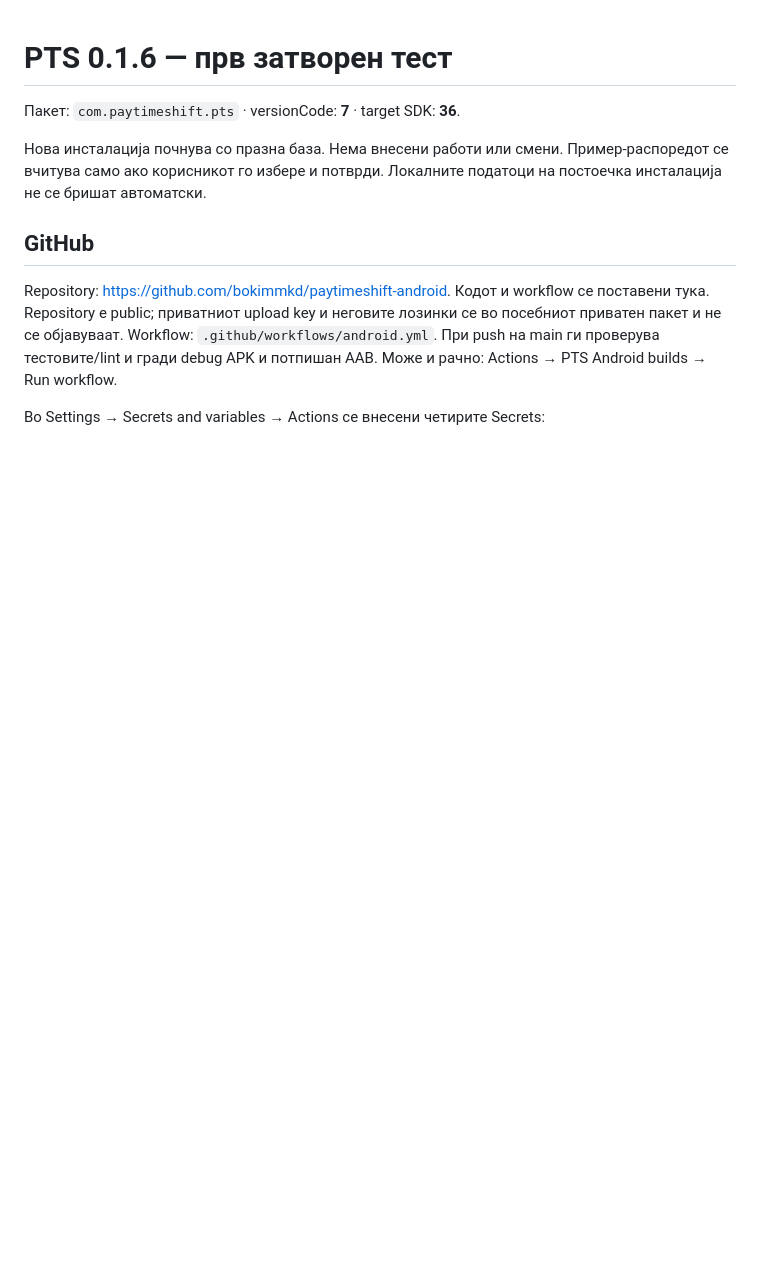
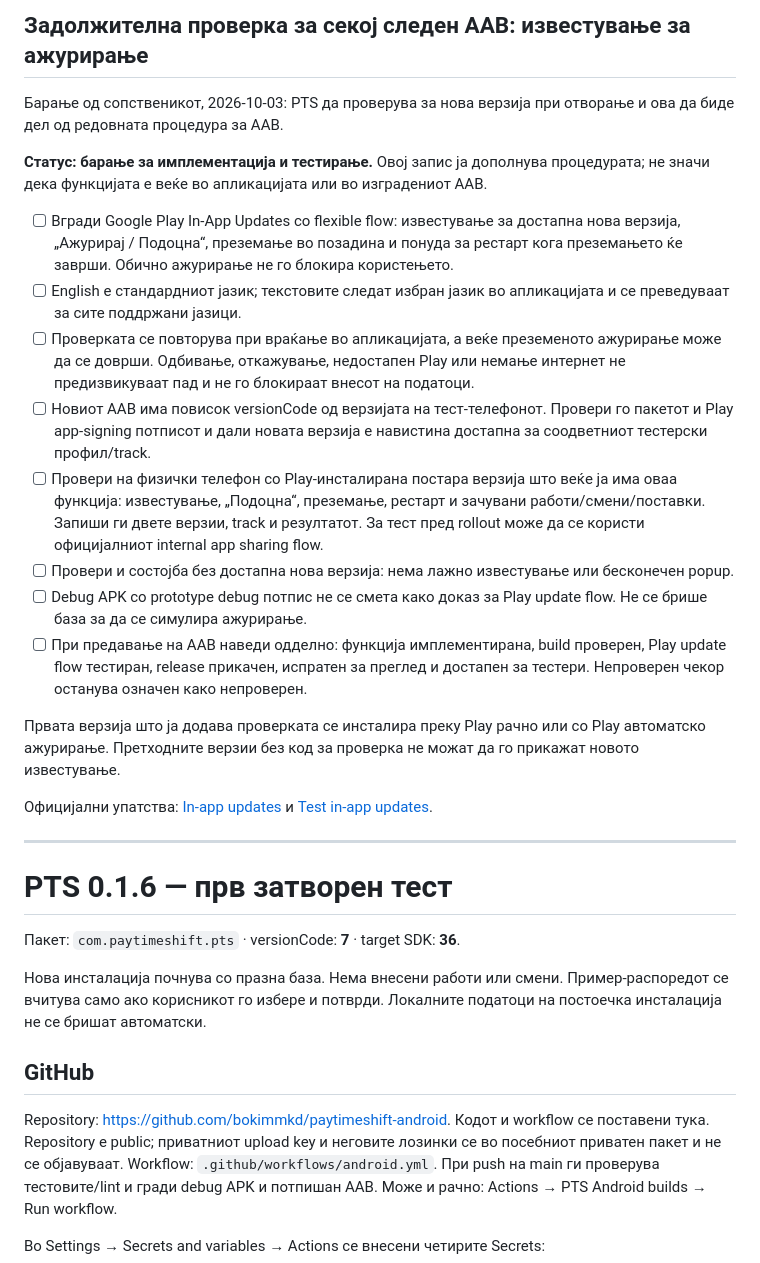
Before and after one commit to bokimmkd/paytimeshift-android, a Markdown page: PLAY-CLOSED-TEST.md, the part around the change. Rendered like a GitHub page; blank space fills up the shorter version.

Commit message:
docs: require in-app update checks in the AAB release procedure

```diff
--- a/PLAY-CLOSED-TEST.md
+++ b/PLAY-CLOSED-TEST.md
@@ -1,3 +1,24 @@
+## Задолжителна проверка за секој следен AAB: известување за ажурирање
+
+Барање од сопственикот, 2026-10-03: PTS да проверува за нова верзија при отворање и ова да биде дел од редовната процедура за AAB.
+
+**Статус: барање за имплементација и тестирање.** Овој запис ја дополнува процедурата; не значи дека функцијата е веќе во апликацијата или во изградениот AAB.
+
+- [ ] Вгради Google Play In-App Updates со flexible flow: известување за достапна нова верзија, „Ажурирај / Подоцна“, преземање во позадина и понуда за рестарт кога преземањето ќе заврши. Обично ажурирање не го блокира користењето.
+- [ ] English е стандардниот јазик; текстовите следат избран јазик во апликацијата и се преведуваат за сите поддржани јазици.
+- [ ] Проверката се повторува при враќање во апликацијата, а веќе преземеното ажурирање може да се доврши. Одбивање, откажување, недостапен Play или немање интернет не предизвикуваат пад и не го блокираат внесот на податоци.
+- [ ] Новиот AAB има повисок versionCode од верзијата на тест-телефонот. Провери го пакетот и Play app-signing потписот и дали новата верзија е навистина достапна за соодветниот тестерски профил/track.
+- [ ] Провери на физички телефон со Play-инсталирана постара верзија што веќе ја има оваа функција: известување, „Подоцна“, преземање, рестарт и зачувани работи/смени/поставки. Запиши ги двете верзии, track и резултатот. За тест пред rollout може да се користи официјалниот internal app sharing flow.
+- [ ] Провери и состојба без достапна нова верзија: нема лажно известување или бесконечен popup.
+- [ ] Debug APK со prototype debug потпис не се смета како доказ за Play update flow. Не се брише база за да се симулира ажурирање.
+- [ ] При предавање на AAB наведи одделно: функција имплементирана, build проверен, Play update flow тестиран, release прикачен, испратен за преглед и достапен за тестери. Непроверен чекор останува означен како непроверен.
+
+Првата верзија што ја додава проверката се инсталира преку Play рачно или со Play автоматско ажурирање. Претходните верзии без код за проверка не можат да го прикажат новото известување.
+
+Официјални упатства: [In-app updates](https://developer.android.com/guide/playcore/in-app-updates) и [Test in-app updates](https://developer.android.com/guide/playcore/in-app-updates/test).
+
+---
+
 # PTS 0.1.6 — прв затворен тест
 
 Пакет: `com.paytimeshift.pts` · versionCode: **7** · target SDK: **36**.
```
